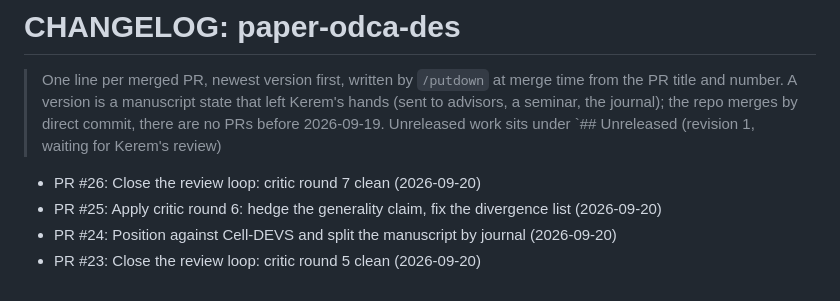
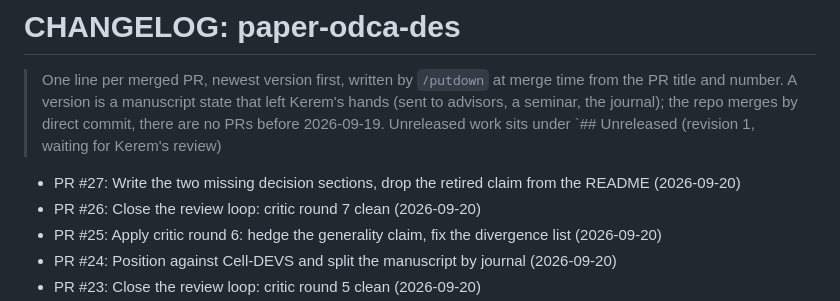
Before and after one commit to kdemirtas/paper-odca-des, a Markdown page: CHANGELOG.md, the part around the change. GitHub-like rendering.

Commit message:
paper-odca-des: CHANGELOG for PR #27

```diff
--- a/CHANGELOG.md
+++ b/CHANGELOG.md
@@ -1,6 +1,7 @@
 # CHANGELOG: paper-odca-des
 > One line per merged PR, newest version first, written by `/putdown` at merge time from the PR
 > title and number. A version is a manuscript state that left Kerem's hands (sent to advisors, a seminar, the journal); the repo merges by direct commit, there are no PRs before 2026-09-19. Unreleased work sits under `## Unreleased (revision 1, waiting for Kerem's review)
+- PR #27: Write the two missing decision sections, drop the retired claim from the README (2026-09-20)
 - PR #26: Close the review loop: critic round 7 clean (2026-09-20)
 - PR #25: Apply critic round 6: hedge the generality claim, fix the divergence list (2026-09-20)
 - PR #24: Position against Cell-DEVS and split the manuscript by journal (2026-09-20)
```
